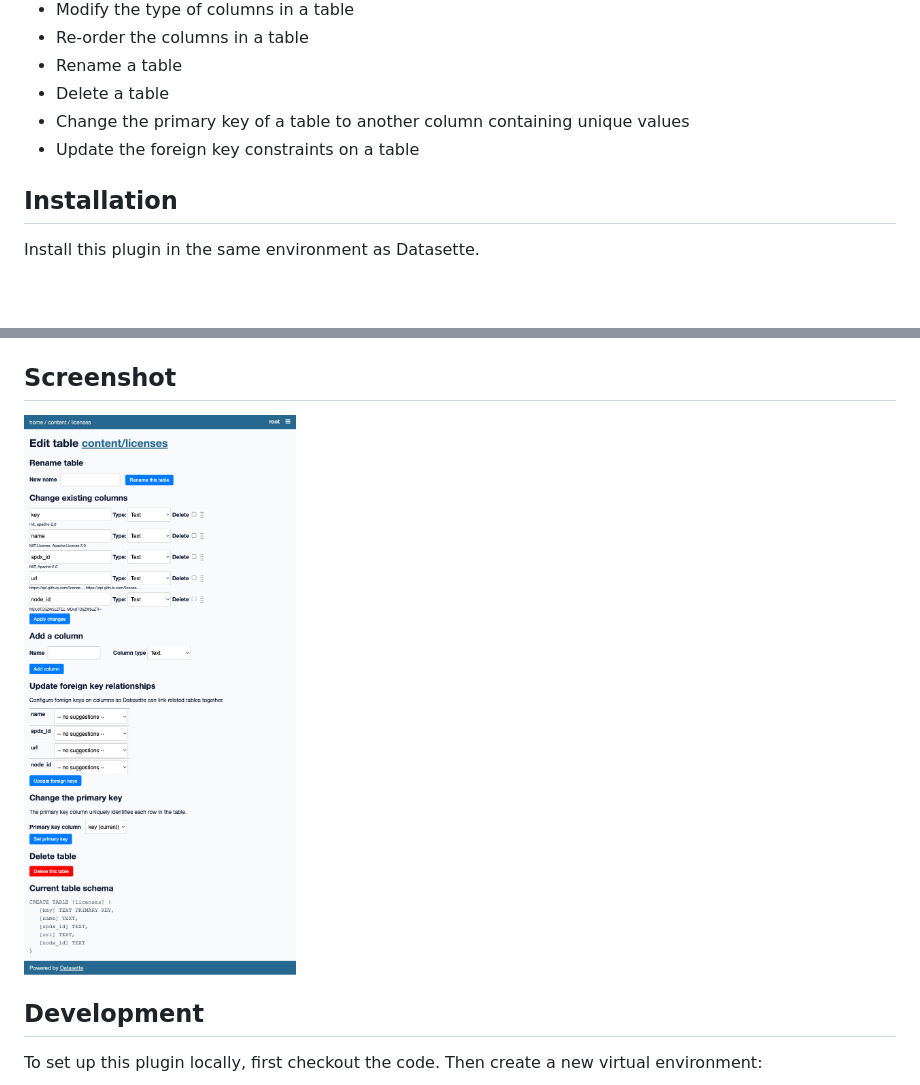
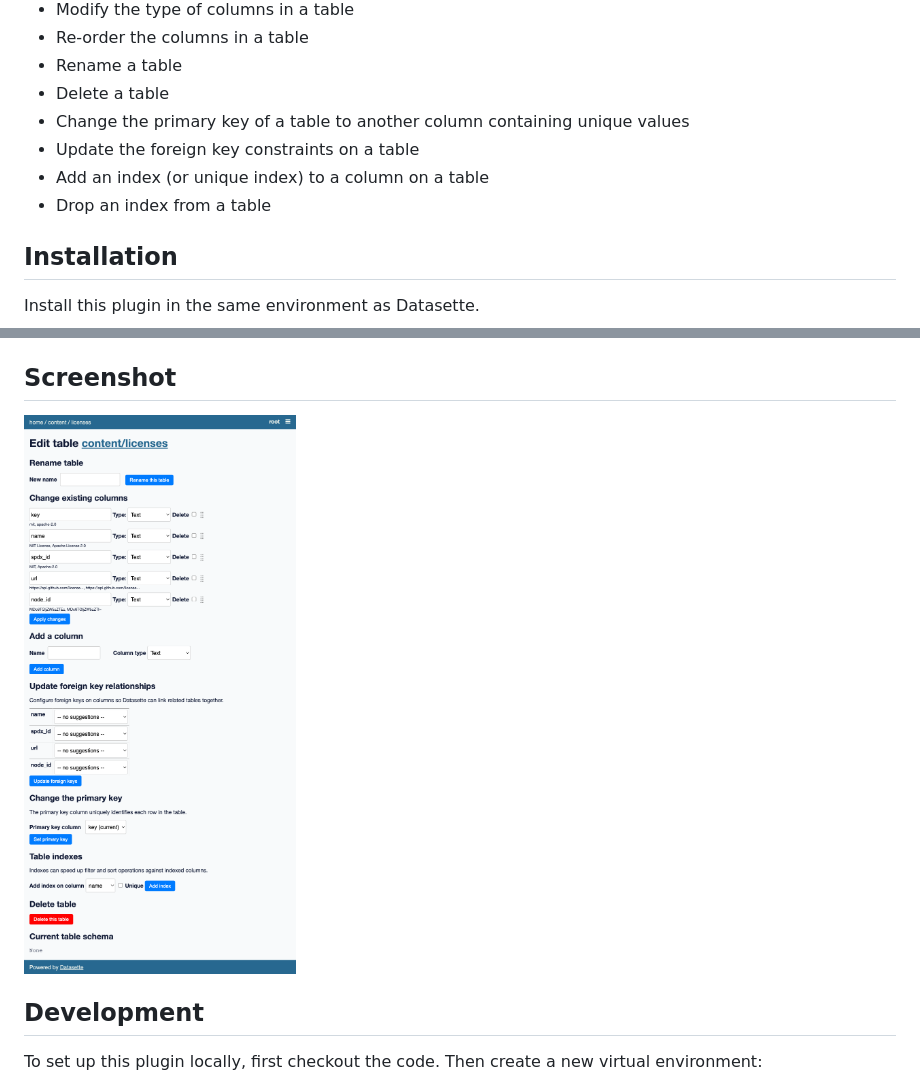
Before and after one commit to simonw/datasette-edit-schema, a Markdown page: README.md, 2 parts joined by grey strips. GitHub-like rendering; pictures changed too: datasette-edit-schema.png; blank space fills up the shorter version.

Commit message:
Add and remove column indexes
Closes #27

```diff
--- a/README.md
+++ b/README.md
@@ -17,6 +17,8 @@ Datasette plugin for modifying table schemas
 * Delete a table
 * Change the primary key of a table to another column containing unique values
 * Update the foreign key constraints on a table
+* Add an index (or unique index) to a column on a table
+* Drop an index from a table
 
 ## Installation
 
```
Also changed, not shown: 3 other files.
